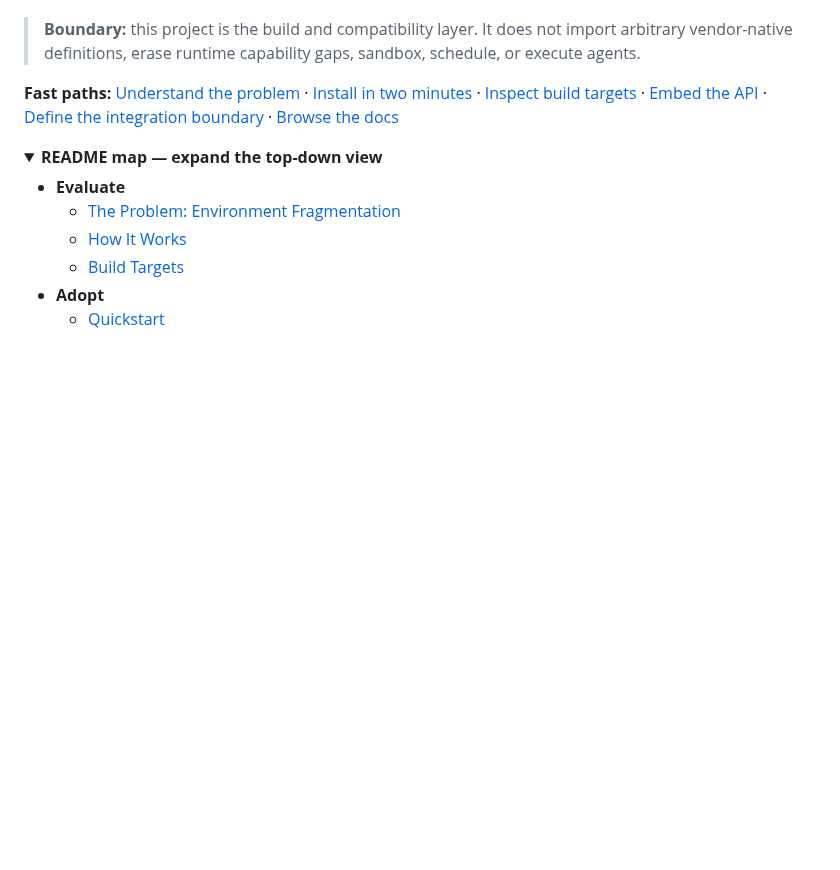
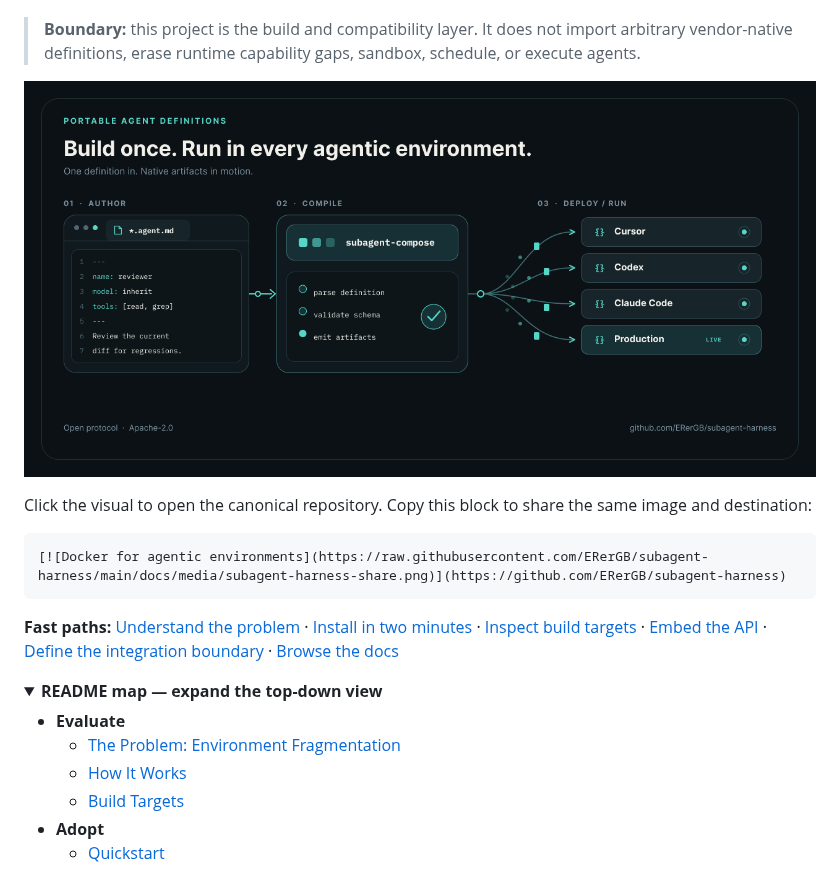
Before and after one commit to ERerGB/subagent-harness, a Markdown page: README.md, the part around the change. GitHub-like rendering; pictures changed too: docs/media/subagent-harness-share.png (added); folded sections open; blank space fills up the shorter version.

Commit message:
docs: restore README proof visual

````diff
--- a/README.md
+++ b/README.md
@@ -17,6 +17,15 @@ adapters. Different teams keep their preferred environments while collaborating
 through one portable contract.
 
 > **Boundary:** this project is the build and compatibility layer. It does not import arbitrary vendor-native definitions, erase runtime capability gaps, sandbox, schedule, or execute agents.
+
+[![One portable agent definition compiled into runtime-native artifacts for Cursor, Codex, Claude Code, and production](docs/media/subagent-harness-share.png)](https://github.com/ERerGB/subagent-harness)
+
+Click the visual to open the canonical repository. Copy this block to share the
+same image and destination:
+
+```md
+[![Docker for agentic environments](https://raw.githubusercontent.com/ERerGB/subagent-harness/main/docs/media/subagent-harness-share.png)](https://github.com/ERerGB/subagent-harness)
+```
 
 **Fast paths:** [Understand the problem](#the-problem-agentic-environment-fragmentation) ·
 [Install in two minutes](#quickstart) · [Inspect build targets](#build-targets) ·
````
Also changed, not shown: experiments/visual-tool-bakeoff/README.md (+3 -3 lines), 2 other files.
